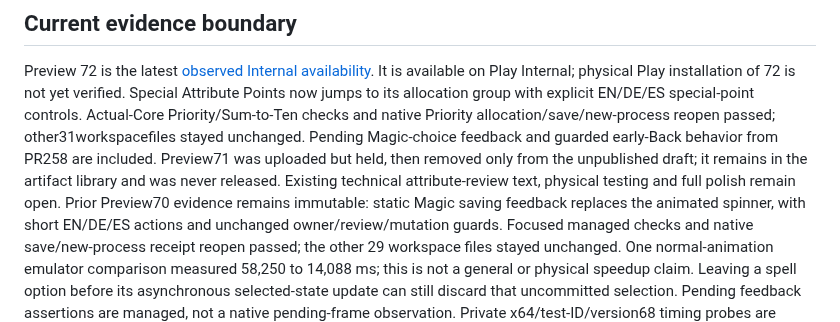
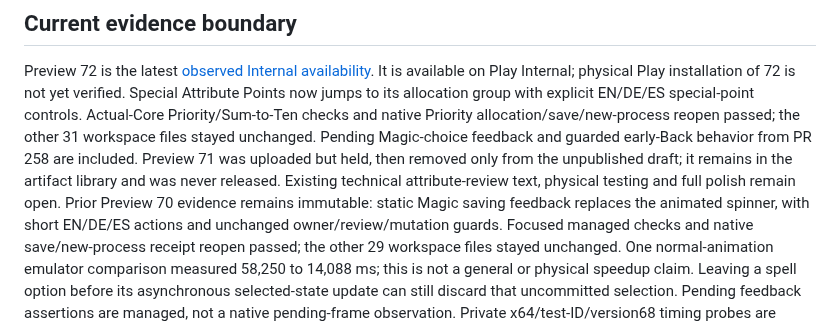
Before and after one commit to ArchonMegalon/chummer-android, a Markdown page: docs/LOCAL_INTERNAL_DELIVERY.md, the part around the change. Drawn GitHub-style.

Commit message:
docs: clarify release evidence wording

```diff
--- a/docs/LOCAL_INTERNAL_DELIVERY.md
+++ b/docs/LOCAL_INTERNAL_DELIVERY.md
@@ -108,12 +108,12 @@ Preview 72 is the latest [observed Internal availability](../play/evidence/previ
 It is available on Play Internal; physical Play installation of 72 is not yet
 verified. Special Attribute Points now jumps to its allocation group with explicit
 EN/DE/ES special-point controls. Actual-Core Priority/Sum-to-Ten checks and native
-Priority allocation/save/new-process reopen passed; other31workspacefiles stayed
+Priority allocation/save/new-process reopen passed; the other 31 workspace files stayed
 unchanged. Pending Magic-choice feedback and guarded early-Back behavior from
-PR258 are included. Preview71 was uploaded but held, then removed only from the
+PR 258 are included. Preview 71 was uploaded but held, then removed only from the
 unpublished draft; it remains in the artifact library and was never released.
 Existing technical attribute-review text, physical testing and full polish remain
-open. Prior Preview70 evidence remains immutable: static Magic saving feedback
+open. Prior Preview 70 evidence remains immutable: static Magic saving feedback
 replaces the animated spinner, with short
 EN/DE/ES actions and unchanged owner/review/mutation guards. Focused managed checks
 and native save/new-process receipt reopen passed; the other 29 workspace files
```
Also changed, not shown: play/evidence/preview72-internal-observation.md (+4 -4 lines).
